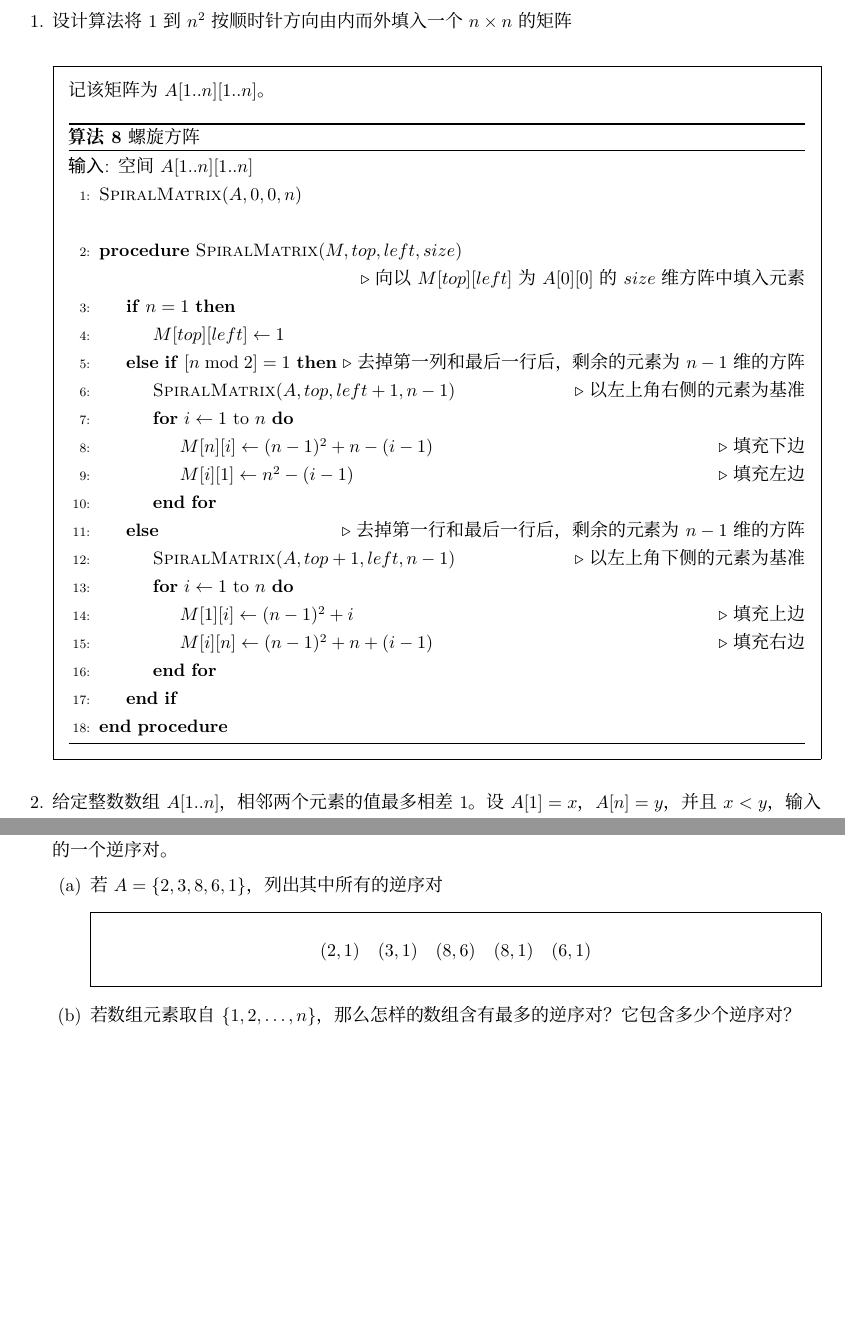
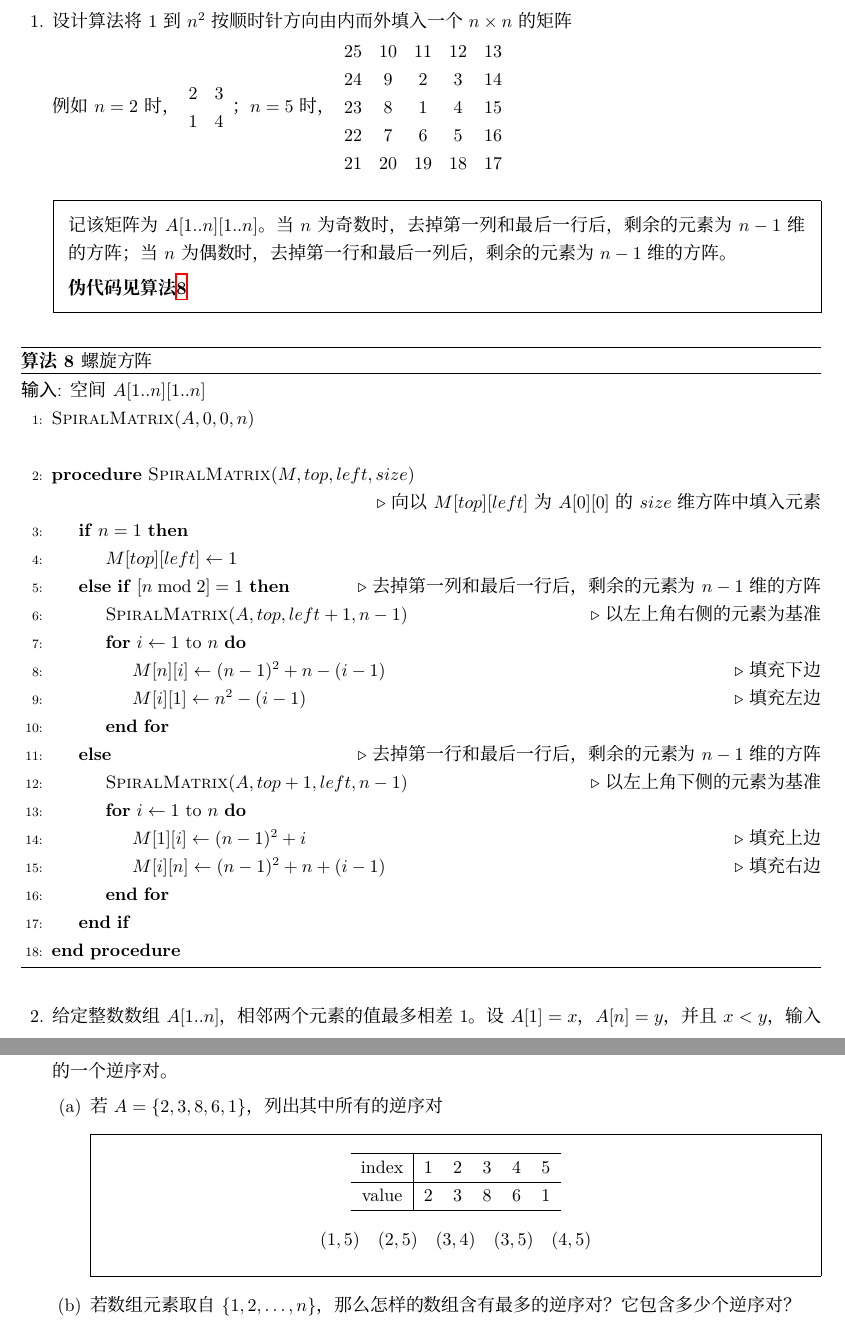
Before and after one commit to LuminousXLB/Algorithms-Notes, a LaTeX problem sheet (Homework.tex, which reads Homework06-1.tex): two parts of pages 22 and 24 of 69 before the commit and two parts of pages 22 and 24 of 70 after it, joined at a grey line, cut so that both start at the same text, the shorter picture padded with empty space. Compiled offline with XeLaTeX; a missing font is replaced by an installed copy or a similar font.

Commit message:
hw06-1: correct

```diff
--- a/Homework06-1.tex
+++ b/Homework06-1.tex
@@ -3,28 +3,31 @@
 
     \question 设计算法将$1$到$n^2$按顺时针方向由内而外填入一个$n \times n$的矩阵
 
-    % 例如$n=2$时，$
-    %     \begin{array}{cc}
-    %         2 & 3 \\
-    %         1 & 4
-    %     \end{array}
-    % $；$n=5$时，$
-    %     \begin{array}{ccccc}
-    %         25 & 10 & 11 & 12 & 13 \\
-    %         24 & 9  & 2  & 3  & 14 \\
-    %         23 & 8  & 1  & 4  & 15 \\
-    %         22 & 7  & 6  & 5  & 16 \\
-    %         21 & 20 & 19 & 18 & 17
-    %     \end{array}
-    % $
+    例如$n=2$时，$
+        \begin{array}{cc}
+            2 & 3 \\
+            1 & 4
+        \end{array}
+    $；$n=5$时，$
+        \begin{array}{ccccc}
+            25 & 10 & 11 & 12 & 13 \\
+            24 & 9  & 2  & 3  & 14 \\
+            23 & 8  & 1  & 4  & 15 \\
+            22 & 7  & 6  & 5  & 16 \\
+            21 & 20 & 19 & 18 & 17
+        \end{array}
+    $
 
     \begin{solution}
         记该矩阵为$A[1..n][1..n]$。
-        % 当$n$为奇数时，去掉第一列和最后一行后，剩余的元素为$n-1$维的方阵；
-        % 当$n$为偶数时，去掉第一行和最后一行后，剩余的元素为$n-1$维的方阵。
+        当$n$为奇数时，去掉第一列和最后一行后，剩余的元素为$n-1$维的方阵；
+        当$n$为偶数时，去掉第一行和最后一列后，剩余的元素为$n-1$维的方阵。
 
-        \begin{algorithm}[H]
-            \caption{螺旋方阵}
+        \textbf{伪代码见算法\ref{0323:spiralmat}}
+    \end{solution}
+
+    \begin{algorithm}[!htp]
+        \caption{螺旋方阵}\label{0323:spiralmat}
         \begin{algorithmic}[1]
             \Require {
                 空间$A[1..n][1..n]$
@@ -55,9 +58,6 @@
         \end{algorithmic}
     \end{algorithm}
 
-    \end{solution}
-
-
     \question 给定整数数组$A[1..n]$，相邻两个元素的值最多相差$1$。
     设$A[1]=x$，$A[n]=y$，并且$x<y$，输入$z$，$x \leq z \leq y$，判断$z$在数组$A$中出现的位置。
     给出算法及时间复杂性（不得穷举）
@@ -140,7 +136,16 @@
     \begin{parts}
         \part 若$A=\left\{2, 3, 8, 6, 1\right\}$，列出其中所有的逆序对
         \begin{solution}
-            \[(2,1) \quad (3,1) \quad (8,6) \quad (8,1) \quad (6,1)\]
+            \begin{center}
+                \begin{tabular}{c |ccccc}
+                    \hline
+                    index & 1 & 2 & 3 & 4 & 5 \\ \hline
+                    value & 2 & 3 & 8 & 6 & 1 \\
+                    \hline
+                \end{tabular}
+            \end{center}
+
+            \[ (1,5) \quad (2,5) \quad (3,4) \quad (3,5) \quad (4,5) \]
         \end{solution}
         \part 若数组元素取自$\left\{ 1, 2, \dots ,n \right\}$，那么怎样的数组含有最多的逆序对？它包含多少个逆序对？
         \begin{solution}
```
Also changed, not shown: Homework.pdf, README.md, Homework06-1.tex (18 more changed lines), 3 other files. Lines whose indentation alone changed are shown as unchanged.
